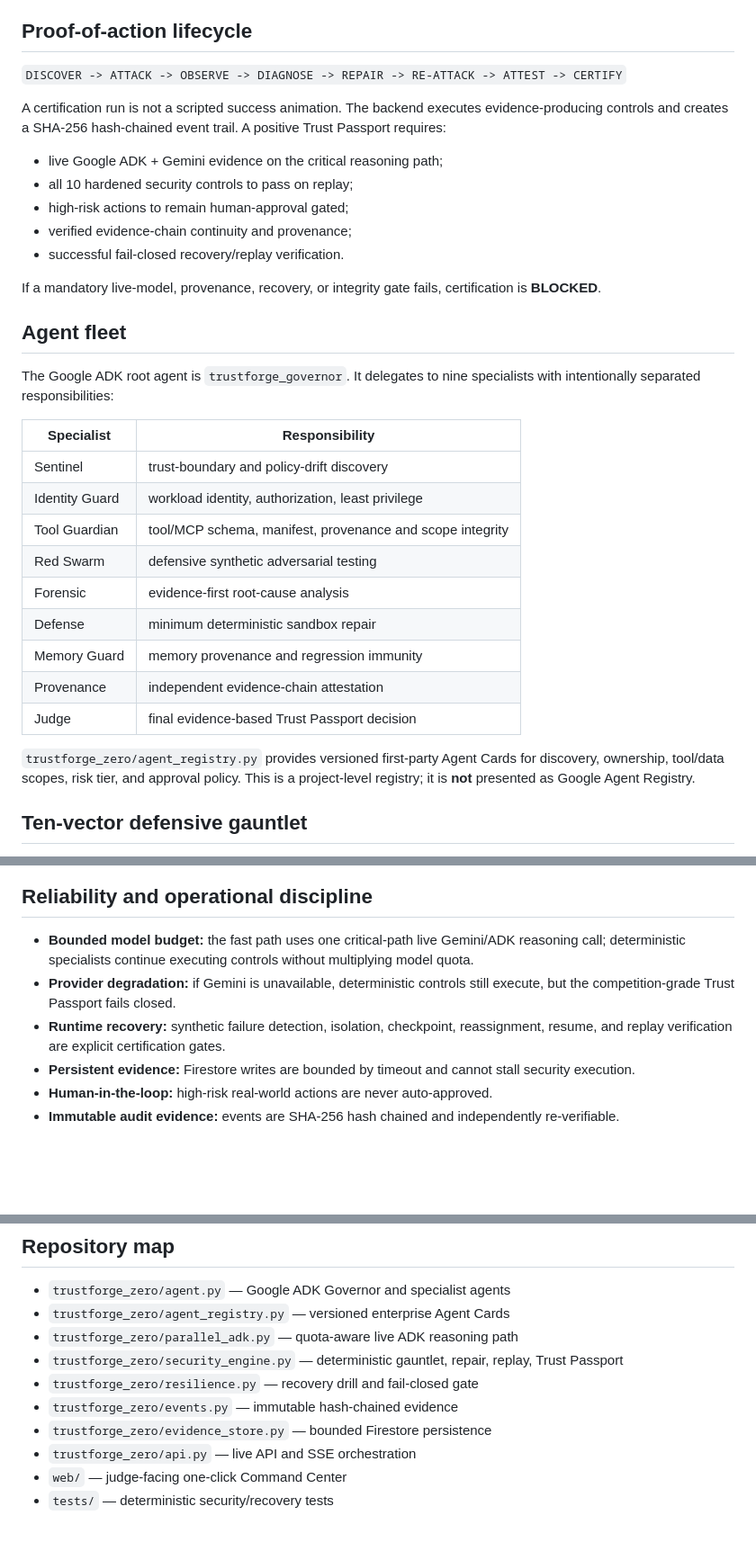
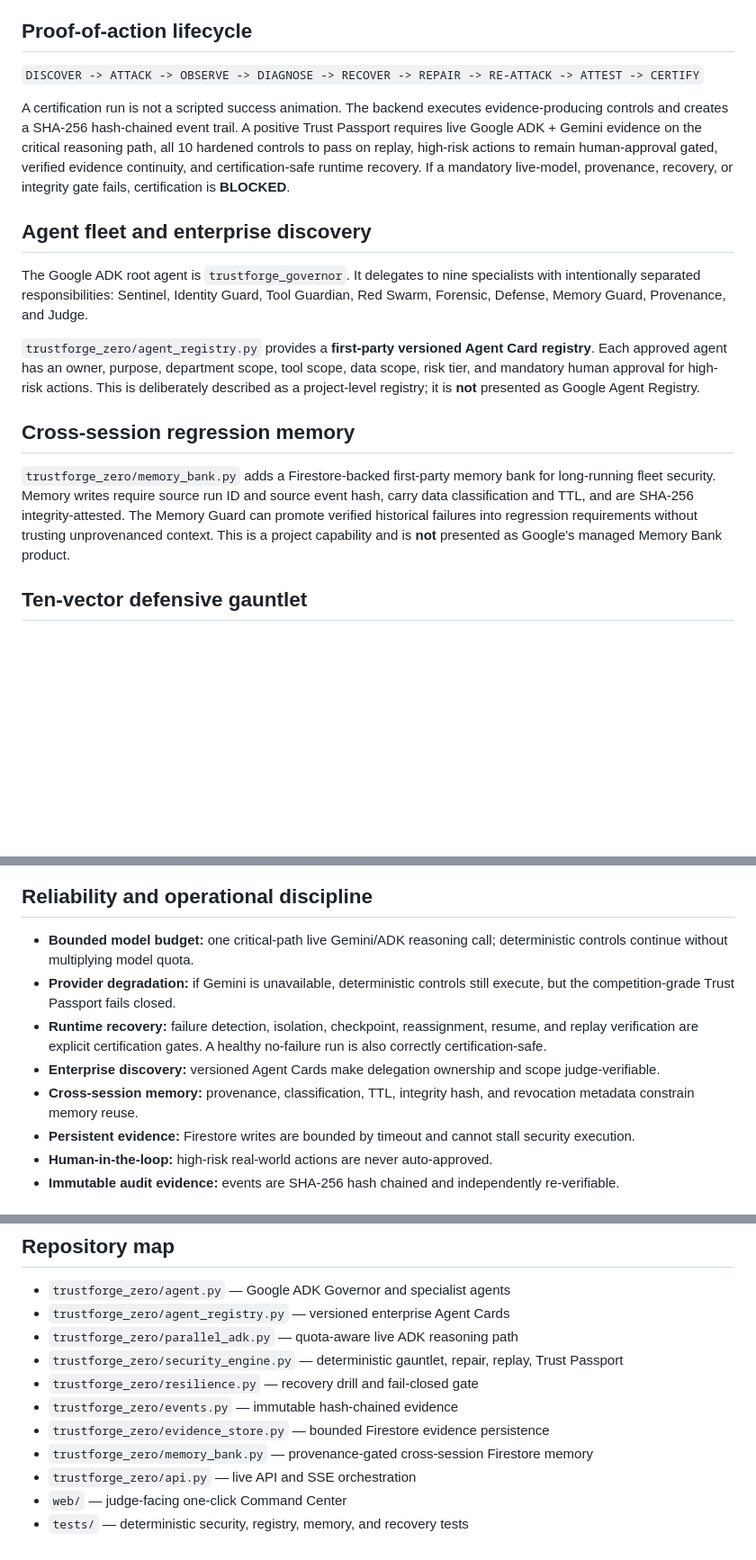
Before and after one commit to khelifamoussa/trustforge-zero, a Markdown page: README.md, 3 parts joined by grey strips. Shown at 90% size. GitHub-like rendering; blank space fills up the shorter version.

Commit message:
Document provenance memory and AI Studio deployment strategy

```diff
--- a/README.md
+++ b/README.md
@@ -10,35 +10,19 @@ Enterprise agents can act with tools, credentials, memory, and delegated authori
 
 ## Proof-of-action lifecycle
 
-`DISCOVER -> ATTACK -> OBSERVE -> DIAGNOSE -> REPAIR -> RE-ATTACK -> ATTEST -> CERTIFY`
+`DISCOVER -> ATTACK -> OBSERVE -> DIAGNOSE -> RECOVER -> REPAIR -> RE-ATTACK -> ATTEST -> CERTIFY`
 
-A certification run is not a scripted success animation. The backend executes evidence-producing controls and creates a SHA-256 hash-chained event trail. A positive Trust Passport requires:
+A certification run is not a scripted success animation. The backend executes evidence-producing controls and creates a SHA-256 hash-chained event trail. A positive Trust Passport requires live Google ADK + Gemini evidence on the critical reasoning path, all 10 hardened controls to pass on replay, high-risk actions to remain human-approval gated, verified evidence continuity, and certification-safe runtime recovery. If a mandatory live-model, provenance, recovery, or integrity gate fails, certification is **BLOCKED**.
 
-- live Google ADK + Gemini evidence on the critical reasoning path;
-- all 10 hardened security controls to pass on replay;
-- high-risk actions to remain human-approval gated;
-- verified evidence-chain continuity and provenance;
-- successful fail-closed recovery/replay verification.
+## Agent fleet and enterprise discovery
 
-If a mandatory live-model, provenance, recovery, or integrity gate fails, certification is **BLOCKED**.
+The Google ADK root agent is `trustforge_governor`. It delegates to nine specialists with intentionally separated responsibilities: Sentinel, Identity Guard, Tool Guardian, Red Swarm, Forensic, Defense, Memory Guard, Provenance, and Judge.
 
-## Agent fleet
+`trustforge_zero/agent_registry.py` provides a **first-party versioned Agent Card registry**. Each approved agent has an owner, purpose, department scope, tool scope, data scope, risk tier, and mandatory human approval for high-risk actions. This is deliberately described as a project-level registry; it is **not** presented as Google Agent Registry.
 
-The Google ADK root agent is `trustforge_governor`. It delegates to nine specialists with intentionally separated responsibilities:
+## Cross-session regression memory
 
-| Specialist | Responsibility |
-|---|---|
-| Sentinel | trust-boundary and policy-drift discovery |
-| Identity Guard | workload identity, authorization, least privilege |
-| Tool Guardian | tool/MCP schema, manifest, provenance and scope integrity |
-| Red Swarm | defensive synthetic adversarial testing |
-| Forensic | evidence-first root-cause analysis |
-| Defense | minimum deterministic sandbox repair |
-| Memory Guard | memory provenance and regression immunity |
-| Provenance | independent evidence-chain attestation |
-| Judge | final evidence-based Trust Passport decision |
-
-`trustforge_zero/agent_registry.py` provides versioned first-party Agent Cards for discovery, ownership, tool/data scopes, risk tier, and approval policy. This is a project-level registry; it is **not** presented as Google Agent Registry.
+`trustforge_zero/memory_bank.py` adds a Firestore-backed first-party memory bank for long-running fleet security. Memory writes require source run ID and source event hash, carry data classification and TTL, and are SHA-256 integrity-attested. The Memory Guard can promote verified historical failures into regression requirements without trusting unprovenanced context. This is a project capability and is **not** presented as Google's managed Memory Bank product.
 
 ## Ten-vector defensive gauntlet
 
@@ -97,9 +84,11 @@ flowchart LR
 
 ## Reliability and operational discipline
 
-- **Bounded model budget:** the fast path uses one critical-path live Gemini/ADK reasoning call; deterministic specialists continue executing controls without multiplying model quota.
+- **Bounded model budget:** one critical-path live Gemini/ADK reasoning call; deterministic controls continue without multiplying model quota.
 - **Provider degradation:** if Gemini is unavailable, deterministic controls still execute, but the competition-grade Trust Passport fails closed.
-- **Runtime recovery:** synthetic failure detection, isolation, checkpoint, reassignment, resume, and replay verification are explicit certification gates.
+- **Runtime recovery:** failure detection, isolation, checkpoint, reassignment, resume, and replay verification are explicit certification gates. A healthy no-failure run is also correctly certification-safe.
+- **Enterprise discovery:** versioned Agent Cards make delegation ownership and scope judge-verifiable.
+- **Cross-session memory:** provenance, classification, TTL, integrity hash, and revocation metadata constrain memory reuse.
 - **Persistent evidence:** Firestore writes are bounded by timeout and cannot stall security execution.
 - **Human-in-the-loop:** high-risk real-world actions are never auto-approved.
 - **Immutable audit evidence:** events are SHA-256 hash chained and independently re-verifiable.
@@ -163,7 +157,8 @@ TRUSTFORGE ZERO attacks only its synthetic defensive sandbox in this demo. It do
 - `trustforge_zero/security_engine.py` — deterministic gauntlet, repair, replay, Trust Passport
 - `trustforge_zero/resilience.py` — recovery drill and fail-closed gate
 - `trustforge_zero/events.py` — immutable hash-chained evidence
-- `trustforge_zero/evidence_store.py` — bounded Firestore persistence
+- `trustforge_zero/evidence_store.py` — bounded Firestore evidence persistence
+- `trustforge_zero/memory_bank.py` — provenance-gated cross-session Firestore memory
 - `trustforge_zero/api.py` — live API and SSE orchestration
 - `web/` — judge-facing one-click Command Center
-- `tests/` — deterministic security/recovery tests
+- `tests/` — deterministic security, registry, memory, and recovery tests
```
Also changed, not shown: other parts of README.md (+21 -13 lines).
